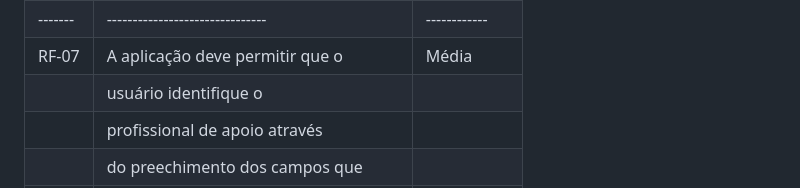
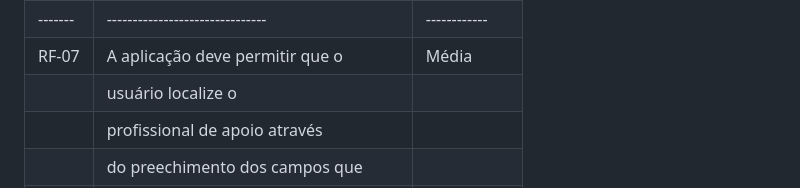
Before and after one commit to MarihRodrigues/Cora-v2, a Markdown page: documentos/02-Especificação do Projeto.md, the part around the change. Rendered like a GitHub page.

```diff
--- a/documentos/02-Especificação do Projeto.md
+++ b/documentos/02-Especificação do Projeto.md
@@ -109,7 +109,7 @@
 |	|da exclusão da conta.   |	     |
 |-------|-------------------------------|------------|
 | RF-07 |A aplicação deve permitir que o|   Média    |
-|	|usuário identifique o 		|	     |
+|	|usuário localize o 		|	     |
 |	|profissional de apoio através 	|	     |
 |	|do preechimento dos campos que  |	     |
 |	|terá a função de filtro.	 	|	     |
```
